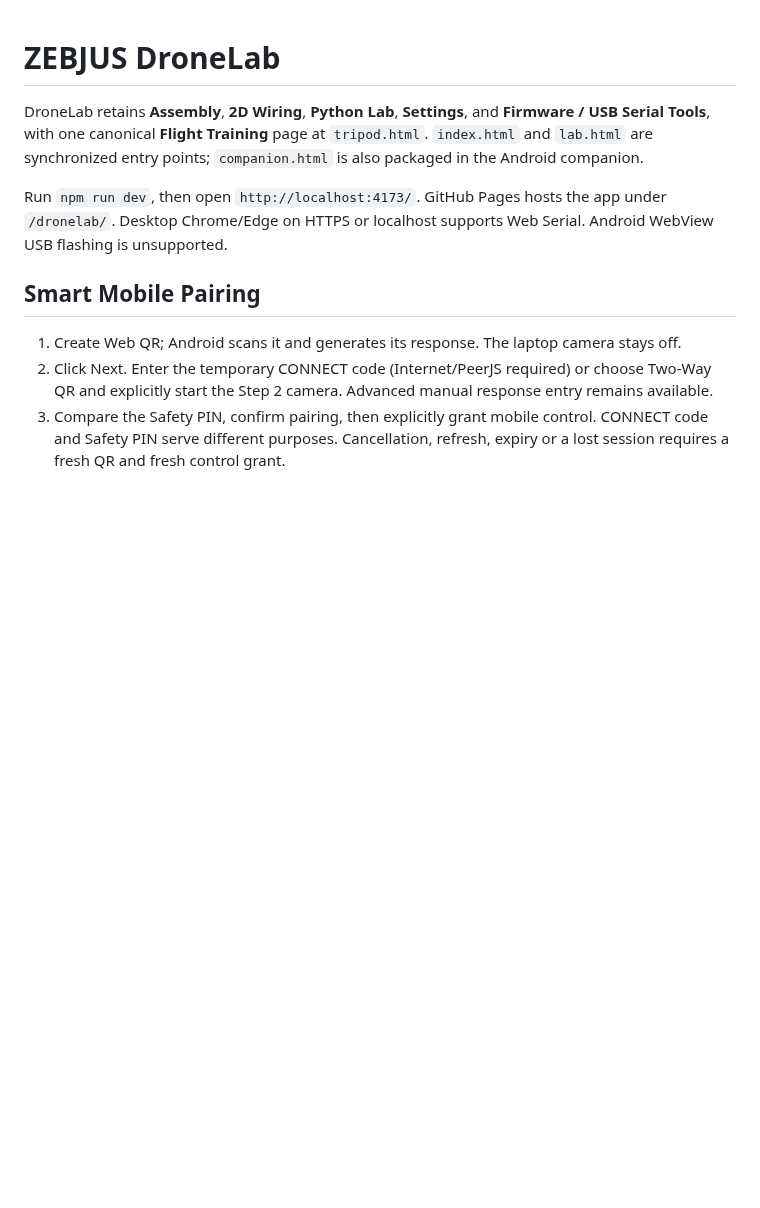
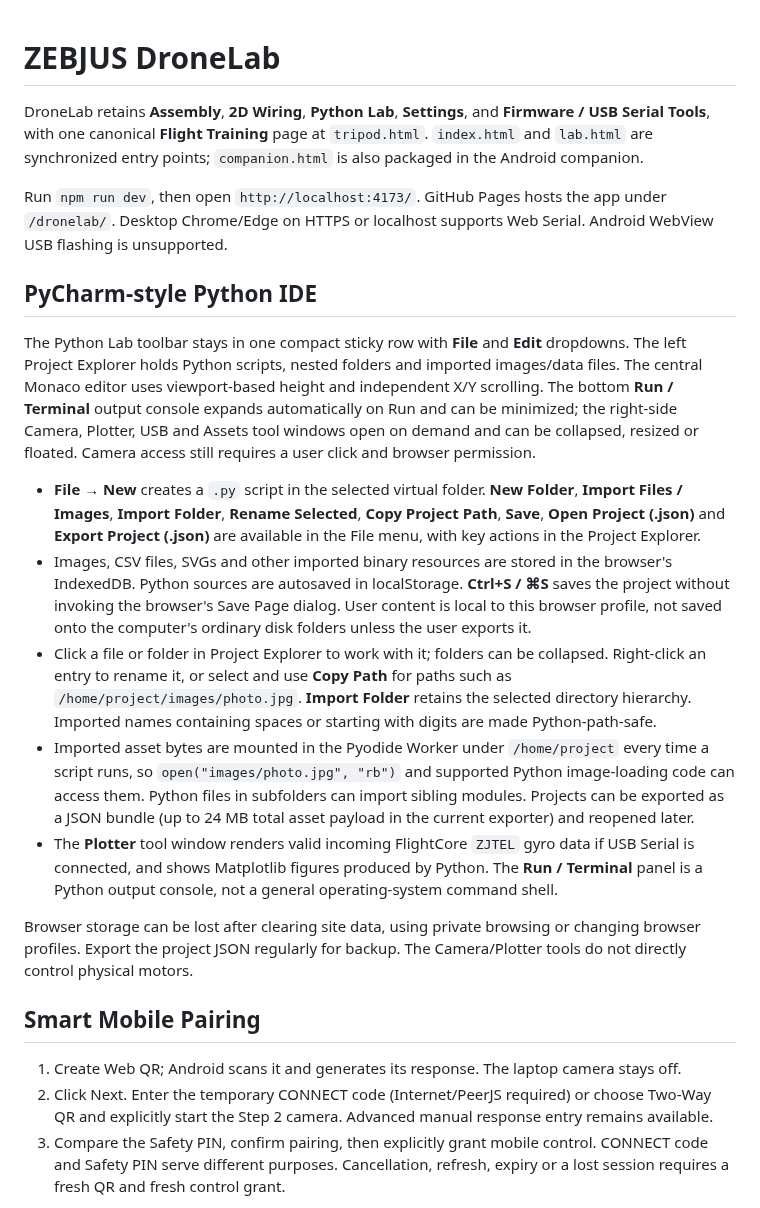
Before and after one commit to chilchiltrips-boop/dronelab, a Markdown page: README.md, the part around the change. Rendered like a GitHub page; blank space fills up the shorter version.

Commit message:
Document Python IDE panels, folder/image imports, autosave, Ctrl-S and browser-only project backups

```diff
--- a/README.md
+++ b/README.md
@@ -3,6 +3,18 @@
 DroneLab retains **Assembly**, **2D Wiring**, **Python Lab**, **Settings**, and **Firmware / USB Serial Tools**, with one canonical **Flight Training** page at `tripod.html`. `index.html` and `lab.html` are synchronized entry points; `companion.html` is also packaged in the Android companion.
 
 Run `npm run dev`, then open `http://localhost:4173/`. GitHub Pages hosts the app under `/dronelab/`. Desktop Chrome/Edge on HTTPS or localhost supports Web Serial. Android WebView USB flashing is unsupported.
+
+## PyCharm-style Python IDE
+
+The Python Lab toolbar stays in one compact sticky row with **File** and **Edit** dropdowns. The left Project Explorer holds Python scripts, nested folders and imported images/data files. The central Monaco editor uses viewport-based height and independent X/Y scrolling. The bottom **Run / Terminal** output console expands automatically on Run and can be minimized; the right-side Camera, Plotter, USB and Assets tool windows open on demand and can be collapsed, resized or floated. Camera access still requires a user click and browser permission.
+
+- **File → New** creates a `.py` script in the selected virtual folder. **New Folder**, **Import Files / Images**, **Import Folder**, **Rename Selected**, **Copy Project Path**, **Save**, **Open Project (.json)** and **Export Project (.json)** are available in the File menu, with key actions in the Project Explorer.
+- Images, CSV files, SVGs and other imported binary resources are stored in the browser's IndexedDB. Python sources are autosaved in localStorage. **Ctrl+S / ⌘S** saves the project without invoking the browser's Save Page dialog. User content is local to this browser profile, not saved onto the computer's ordinary disk folders unless the user exports it.
+- Click a file or folder in Project Explorer to work with it; folders can be collapsed. Right-click an entry to rename it, or select and use **Copy Path** for paths such as `/home/project/images/photo.jpg`. **Import Folder** retains the selected directory hierarchy. Imported names containing spaces or starting with digits are made Python-path-safe.
+- Imported asset bytes are mounted in the Pyodide Worker under `/home/project` every time a script runs, so `open("images/photo.jpg", "rb")` and supported Python image-loading code can access them. Python files in subfolders can import sibling modules. Projects can be exported as a JSON bundle (up to 24 MB total asset payload in the current exporter) and reopened later.
+- The **Plotter** tool window renders valid incoming FlightCore `ZJTEL` gyro data if USB Serial is connected, and shows Matplotlib figures produced by Python. The **Run / Terminal** panel is a Python output console, not a general operating-system command shell.
+
+Browser storage can be lost after clearing site data, using private browsing or changing browser profiles. Export the project JSON regularly for backup. The Camera/Plotter tools do not directly control physical motors.
 
 ## Smart Mobile Pairing
 
```
